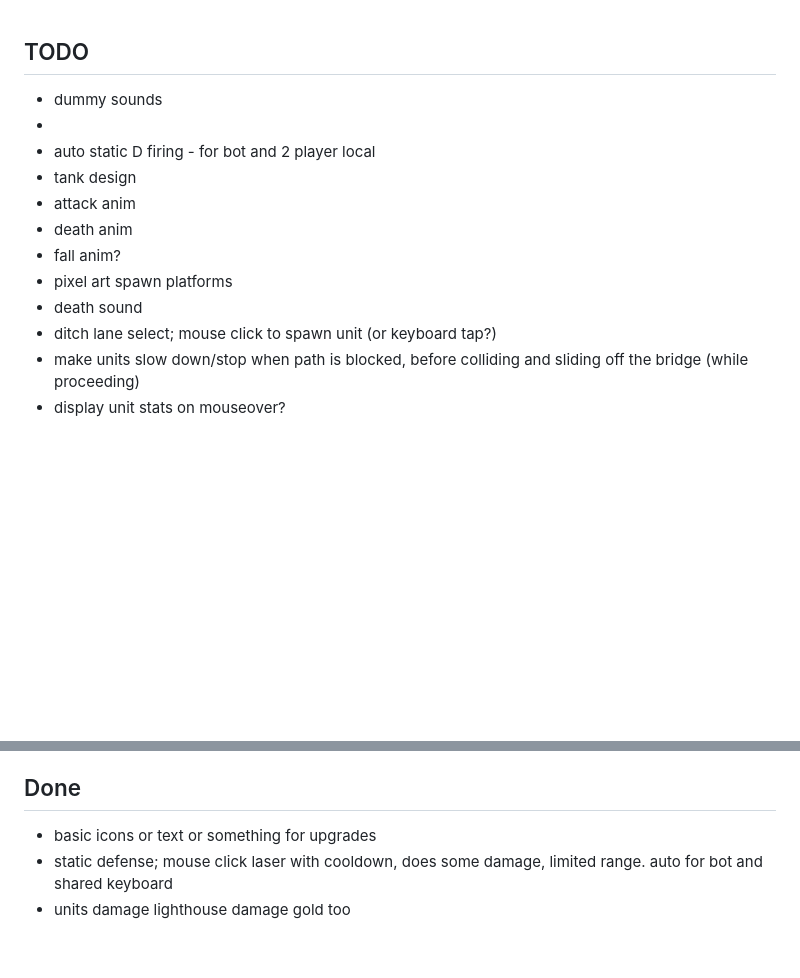
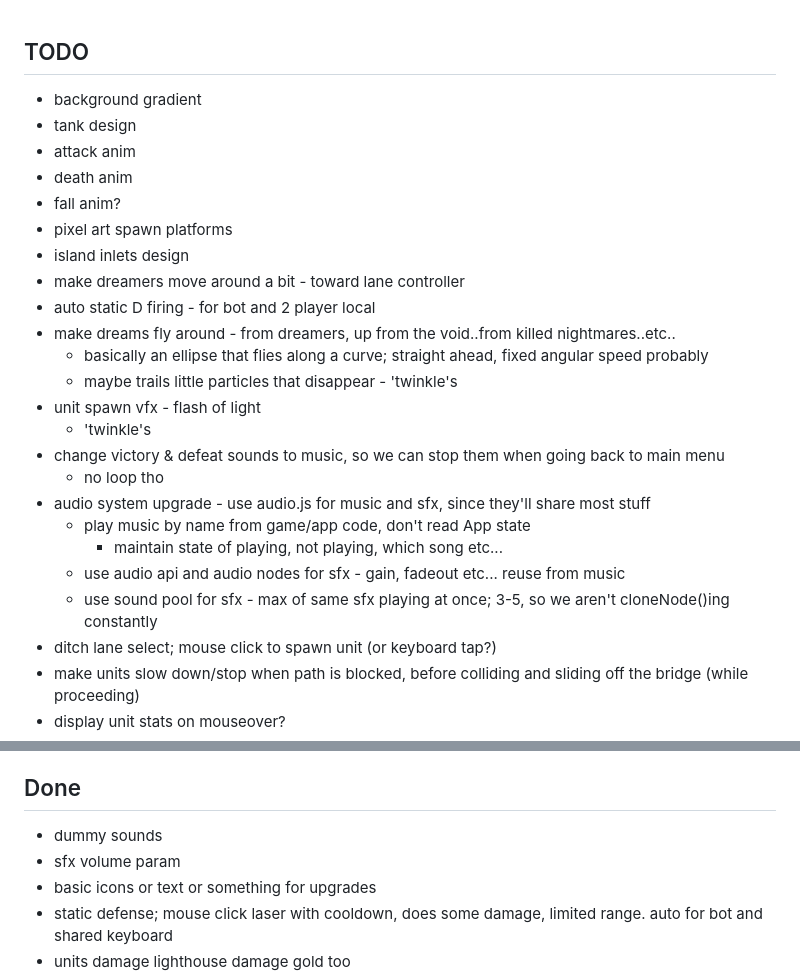
Before and after one commit to NunoDasNeves/dreaminvaders-game, a Markdown page: TODO.md, 2 parts joined by grey strips. Rendered like a GitHub page; blank space fills up the shorter version.

Commit message:
update TODO

```diff
--- a/TODO.md
+++ b/TODO.md
@@ -1,13 +1,25 @@
 ## TODO
-- dummy sounds
--
-- auto static D firing - for bot and 2 player local
+- background gradient
 - tank design
 - attack anim
 - death anim
 - fall anim?
 - pixel art spawn platforms
-- death sound
+- island inlets design
+- make dreamers move around a bit - toward lane controller
+- auto static D firing - for bot and 2 player local
+- make dreams fly around - from dreamers, up from the void..from killed nightmares..etc..
+    - basically an ellipse that flies along a curve; straight ahead, fixed angular speed probably
+    - maybe trails little particles that disappear - 'twinkle's
+- unit spawn vfx - flash of light
+    - 'twinkle's
+- change victory & defeat sounds to music, so we can stop them when going back to main menu
+    - no loop tho
+- audio system upgrade - use audio.js for music and sfx, since they'll share most stuff
+    - play music by name from game/app code, don't read App state
+        - maintain state of playing, not playing, which song etc...
+    - use audio api and audio nodes for sfx - gain, fadeout etc... reuse from music
+    - use sound pool for sfx - max of same sfx playing at once; 3-5, so we aren't cloneNode()ing constantly
 - ditch lane select; mouse click to spawn unit (or keyboard tap?)
 - make units slow down/stop when path is blocked, before colliding and sliding off the bridge (while proceeding)
 - display unit stats on mouseover?
@@ -30,6 +42,8 @@
     - capsule doesn't work well, use a half circle (circle and then only consider stuff in front)
 
 ## Done
+- dummy sounds
+- sfx volume param
 - basic icons or text or something for upgrades
 - static defense; mouse click laser with cooldown, does some damage, limited range. auto for bot and shared keyboard
 - units damage lighthouse damage gold too
```
